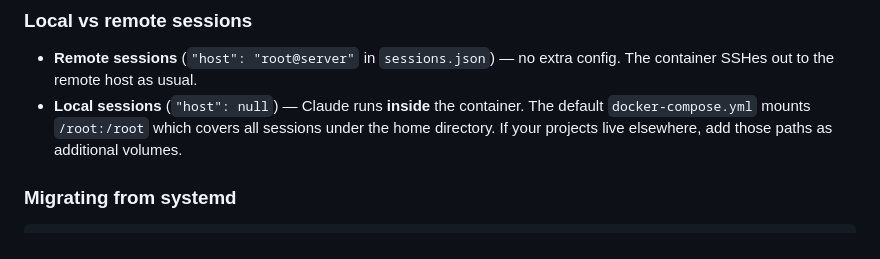
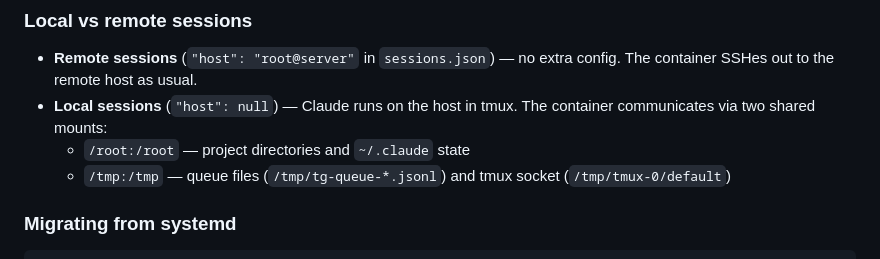
Before and after one commit to shaike1/relay, a Markdown page: README.md, the part around the change. Drawn GitHub-style.

Commit message:
docs: document /tmp mount requirement for local sessions in Docker
Co-Authored-By: Claude Sonnet 4.6 <noreply@anthropic.com>

```diff
--- a/README.md
+++ b/README.md
@@ -336,7 +336,9 @@ Claude Code conversation history lives in `~/.claude` — which is volume-mounte
 ### Local vs remote sessions
 
 - **Remote sessions** (`"host": "root@server"` in `sessions.json`) — no extra config. The container SSHes out to the remote host as usual.
-- **Local sessions** (`"host": null`) — Claude runs **inside** the container. The default `docker-compose.yml` mounts `/root:/root` which covers all sessions under the home directory. If your projects live elsewhere, add those paths as additional volumes.
+- **Local sessions** (`"host": null`) — Claude runs on the host in tmux. The container communicates via two shared mounts:
+  - `/root:/root` — project directories and `~/.claude` state
+  - `/tmp:/tmp` — queue files (`/tmp/tg-queue-*.jsonl`) and tmux socket (`/tmp/tmux-0/default`)
 
 ### Migrating from systemd
 
```
